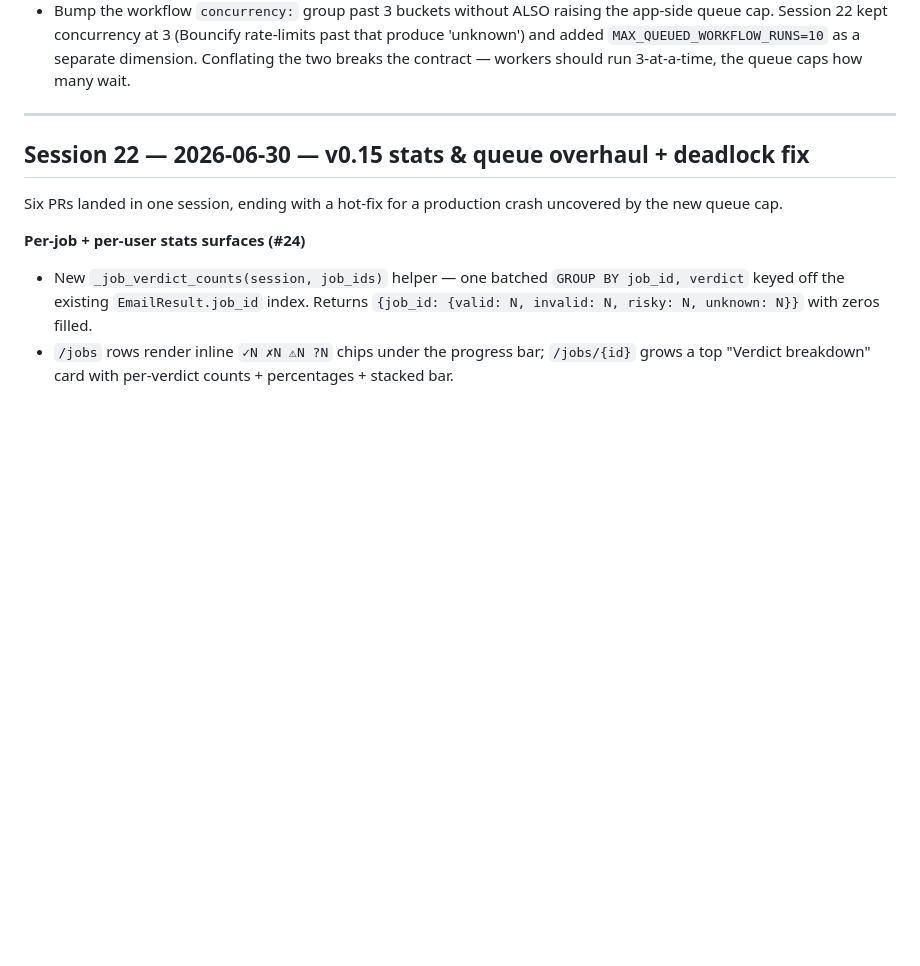
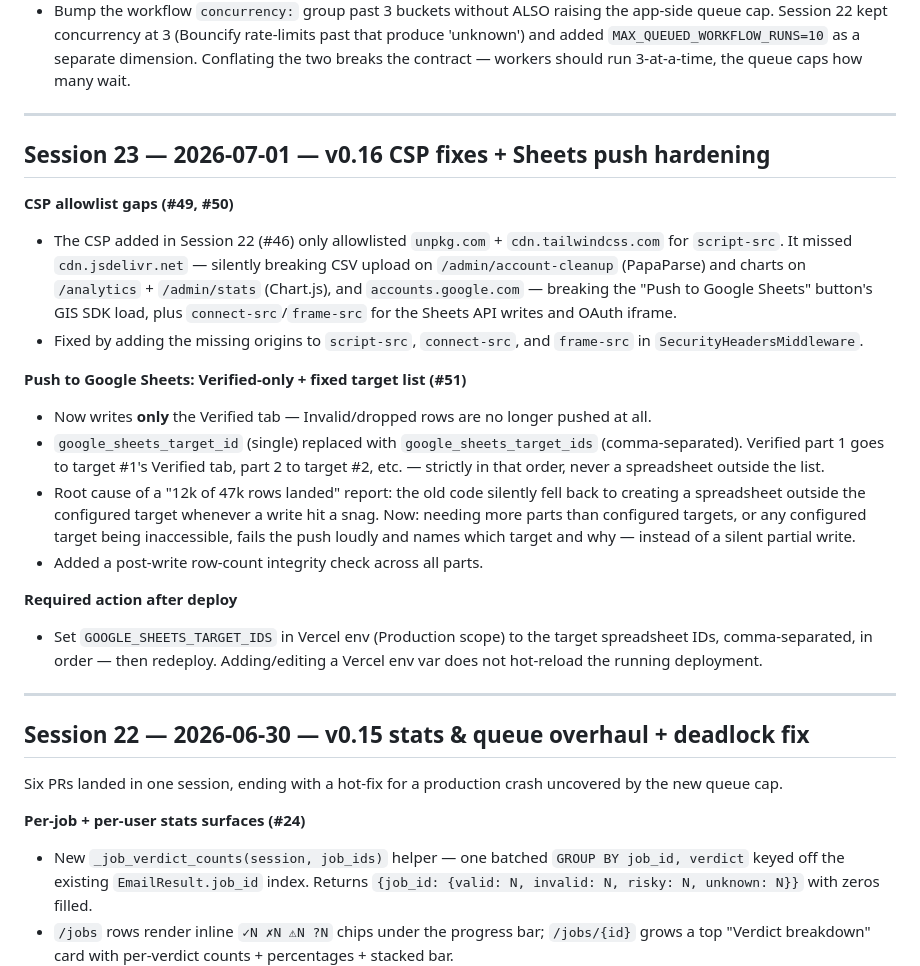
Before and after one commit to Surya8991/Email-Validator, a Markdown page: PROJECT_LOG.md, the part around one of its changes. GitHub-like rendering; blank space fills up the shorter version.

Commit message:
docs: log Session 23 (CSP fixes + Sheets push hardening), bump v0.16 (#52)
Documents the CSP allowlist fixes (#49, #50) and the Google Sheets
push hardening (#51) in PROJECT_LOG.md, and adds the previously-
undocumented GOOGLE_SHEETS_TARGET_IDS / GOOGLE_OAUTH_CLIENT_ID env
vars to agents.md.

Also serves as a deploy trigger: Vercel env var edits don't
hot-reload the running deployment, so a real commit is needed to
pick up a newly-added GOOGLE_SHEETS_TARGET_IDS value.

Co-authored-by: Surya8991 <Suryaraj8991@gmail.com>

```diff
--- a/PROJECT_LOG.md
+++ b/PROJECT_LOG.md
@@ -58,6 +58,23 @@
 - Call `create_db_tables()` from worker scripts (`process_job.py`, `retry_unknowns.py`, etc.) without `skip_migrations=True`. Session 22 fixed a prod deadlock where 3 concurrent workers all ran `_apply_lightweight_migrations()` and raced `ACCESS EXCLUSIVE` against siblings' `ACCESS SHARE` — Postgres killed job 101. Migrations run on every push via `db_init.yml`; workers should pass `skip_migrations=True`. `_apply_lightweight_migrations()` itself now wraps DDL in `pg_try_advisory_lock(7331)` as a belt-and-suspenders, but the worker scripts should still skip it.
 - Make `_count_queued_workflow_runs()` raise on GitHub API errors. Session 22 made it best-effort (returns 0 on any failure) so a transient 5xx never blocks bulk uploads. If you "improve" it by surfacing errors, every Vercel hiccup from GitHub becomes a 502 on `/api/bulk`.
 - Bump the workflow `concurrency:` group past 3 buckets without ALSO raising the app-side queue cap. Session 22 kept concurrency at 3 (Bouncify rate-limits past that produce 'unknown') and added `MAX_QUEUED_WORKFLOW_RUNS=10` as a separate dimension. Conflating the two breaks the contract — workers should run 3-at-a-time, the queue caps how many wait.
+
+---
+
+## Session 23 — 2026-07-01 — v0.16 CSP fixes + Sheets push hardening
+
+**CSP allowlist gaps (#49, #50)**
+- The CSP added in Session 22 (#46) only allowlisted `unpkg.com` + `cdn.tailwindcss.com` for `script-src`. It missed `cdn.jsdelivr.net` — silently breaking CSV upload on `/admin/account-cleanup` (PapaParse) and charts on `/analytics` + `/admin/stats` (Chart.js), and `accounts.google.com` — breaking the "Push to Google Sheets" button's GIS SDK load, plus `connect-src`/`frame-src` for the Sheets API writes and OAuth iframe.
+- Fixed by adding the missing origins to `script-src`, `connect-src`, and `frame-src` in `SecurityHeadersMiddleware`.
+
+**Push to Google Sheets: Verified-only + fixed target list (#51)**
+- Now writes **only** the Verified tab — Invalid/dropped rows are no longer pushed at all.
+- `google_sheets_target_id` (single) replaced with `google_sheets_target_ids` (comma-separated). Verified part 1 goes to target #1's Verified tab, part 2 to target #2, etc. — strictly in that order, never a spreadsheet outside the list.
+- Root cause of a "12k of 47k rows landed" report: the old code silently fell back to creating a spreadsheet outside the configured target whenever a write hit a snag. Now: needing more parts than configured targets, or any configured target being inaccessible, fails the push loudly and names which target and why — instead of a silent partial write.
+- Added a post-write row-count integrity check across all parts.
+
+**Required action after deploy**
+- Set `GOOGLE_SHEETS_TARGET_IDS` in Vercel env (Production scope) to the target spreadsheet IDs, comma-separated, in order — then redeploy. Adding/editing a Vercel env var does not hot-reload the running deployment.
 
 ---
 
```
Also changed, not shown: other parts of PROJECT_LOG.md (+1 -1 lines), agents.md (+5 -1 lines).
